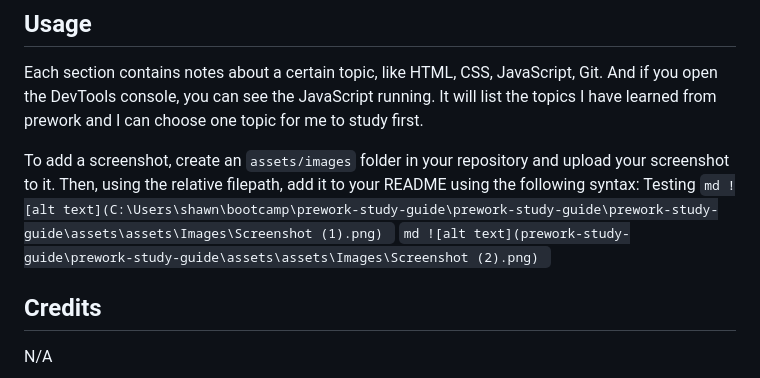
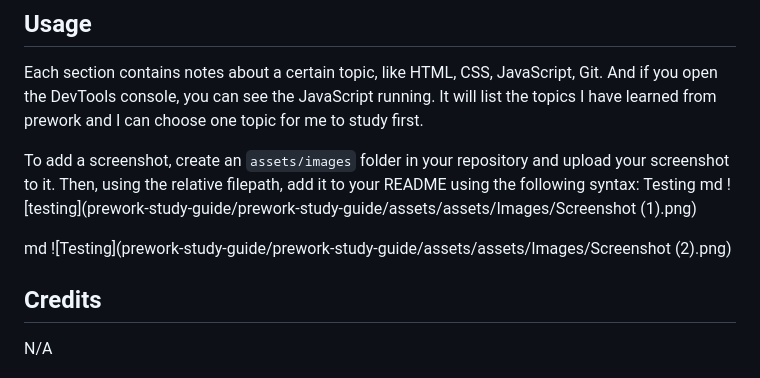
Before and after one commit to hawnsolow/prework-study-guide, a Markdown page: README.md, the part around the change. Drawn GitHub-style.

Commit message:
imagetest

````diff
--- a/README.md
+++ b/README.md
@@ -24,12 +24,12 @@ Each section contains notes about a certain topic, like HTML, CSS, JavaScript, G
 
 To add a screenshot, create an `assets/images` folder in your repository and upload your screenshot to it. Then, using the relative filepath, add it to your README using the following syntax:
 Testing
-    ```md
-    ![alt text](C:\Users\shawn\bootcamp\prework-study-guide\prework-study-guide\prework-study-guide\assets\assets\Images\Screenshot (1).png)
-    ```
-        ```md
-    ![alt text](prework-study-guide\prework-study-guide\assets\assets\Images\Screenshot (2).png)
-    ```
+md
+    ![testing](prework-study-guide/prework-study-guide/assets/assets/Images/Screenshot (1).png)
+
+md
+    ![Testing](prework-study-guide/prework-study-guide/assets/assets/Images/Screenshot (2).png)
+
 
 ## Credits
 
````
